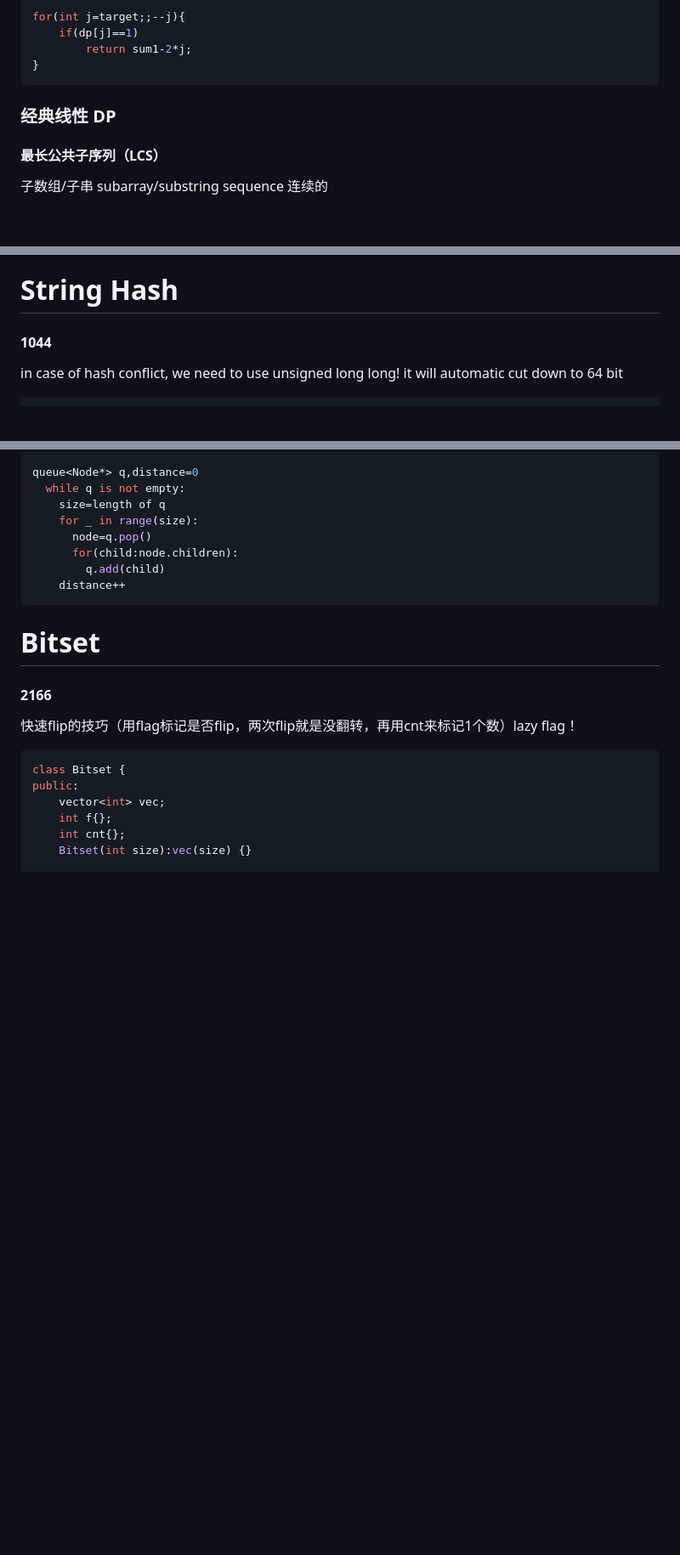
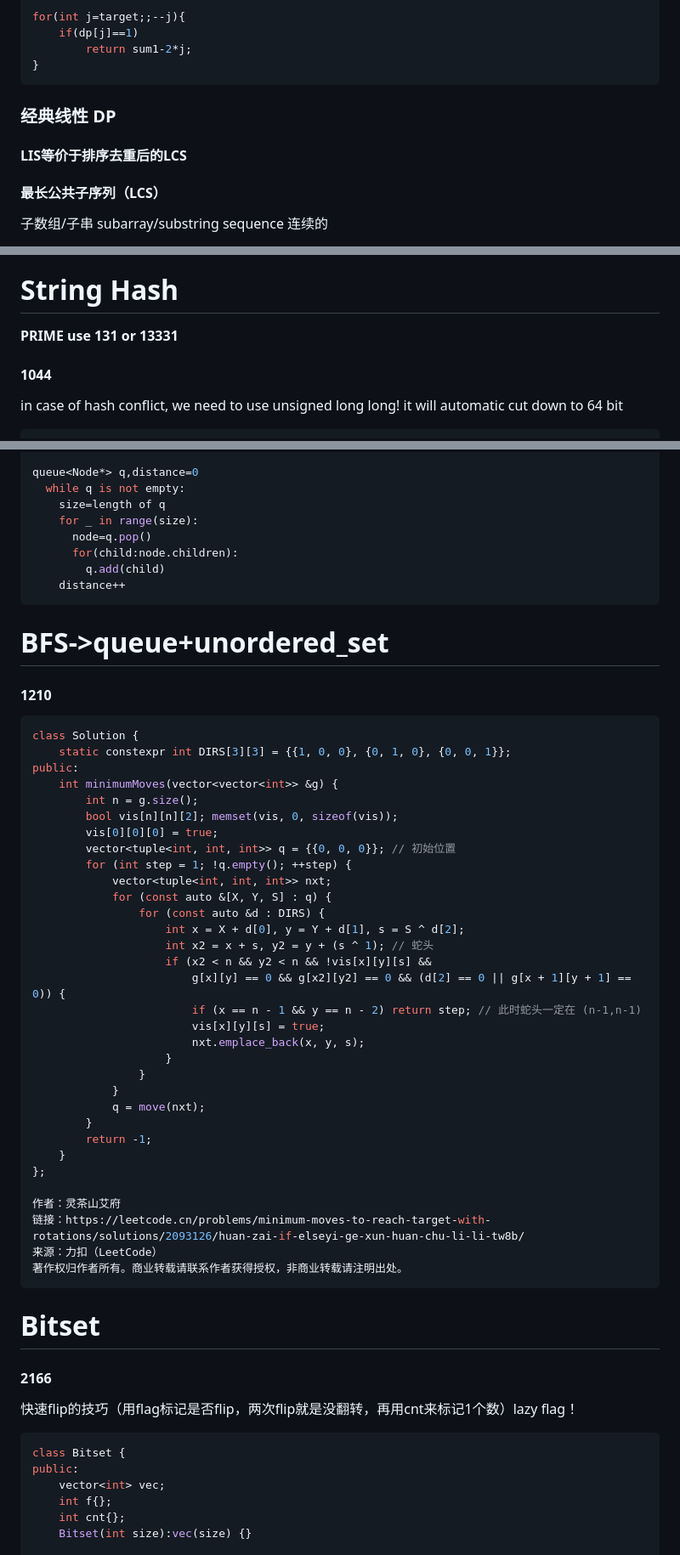
Before and after one commit to hychen11/Intern, a Markdown page: Algorithm.md, 3 parts joined by grey strips. Shown: that part at 85% size. GitHub-like rendering; blank space fills up the shorter version.

Commit message:
update Algorithm

````diff
--- a/Algorithm.md
+++ b/Algorithm.md
@@ -249,6 +249,8 @@ for(int j=target;;--j){
 
 ### 经典线性 DP
 
+#### LIS等价于排序去重后的LCS
+
 #### 最长公共子序列（LCS）
 
 子数组/子串 subarray/substring sequence 连续的
@@ -2834,6 +2874,8 @@ __builtin_ctz(0b00000001) 会返回 0，因为最低位就是1，没有0在它
 
 # String Hash
 
+**PRIME use 131 or 13331**
+
 #### 1044
 
 in case of hash conflict, we need to use unsigned long long! it will automatic cut down to 64 bit
@@ -3400,6 +3442,47 @@ queue<Node*> q,distance=0
     distance++
 ```
 
+# BFS->queue+unordered_set
+
+#### 1210
+
+```c++
+class Solution {
+    static constexpr int DIRS[3][3] = {{1, 0, 0}, {0, 1, 0}, {0, 0, 1}};
+public:
+    int minimumMoves(vector<vector<int>> &g) {
+        int n = g.size();
+        bool vis[n][n][2]; memset(vis, 0, sizeof(vis));
+        vis[0][0][0] = true;
+        vector<tuple<int, int, int>> q = {{0, 0, 0}}; // 初始位置
+        for (int step = 1; !q.empty(); ++step) {
+            vector<tuple<int, int, int>> nxt;
+            for (const auto &[X, Y, S] : q) {
+                for (const auto &d : DIRS) {
+                    int x = X + d[0], y = Y + d[1], s = S ^ d[2];
+                    int x2 = x + s, y2 = y + (s ^ 1); // 蛇头
+                    if (x2 < n && y2 < n && !vis[x][y][s] &&
+                        g[x][y] == 0 && g[x2][y2] == 0 && (d[2] == 0 || g[x + 1][y + 1] == 0)) {
+                        if (x == n - 1 && y == n - 2) return step; // 此时蛇头一定在 (n-1,n-1)
+                        vis[x][y][s] = true;
+                        nxt.emplace_back(x, y, s);
+                    }
+                }
+            }
+            q = move(nxt);
+        }
+        return -1;
+    }
+};
+
+作者：灵茶山艾府
+链接：https://leetcode.cn/problems/minimum-moves-to-reach-target-with-rotations/solutions/2093126/huan-zai-if-elseyi-ge-xun-huan-chu-li-li-tw8b/
+来源：力扣（LeetCode）
+著作权归作者所有。商业转载请联系作者获得授权，非商业转载请注明出处。
+```
+
+
+
 # Bitset
 
 #### 2166
````
Also changed, not shown: other parts of Algorithm.md (+42 -8 lines).
